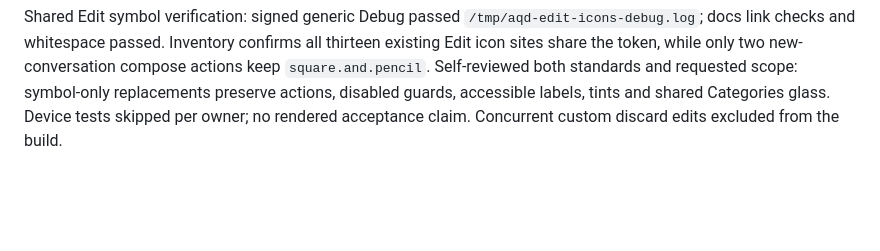
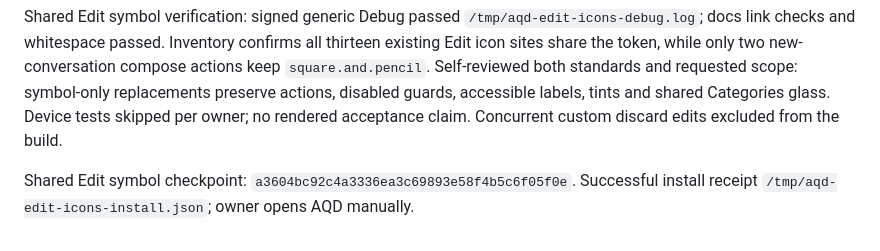
Before and after one commit to vn-aj-vngrd/aqd, a Markdown page: docs/plan/issue-27.md, the part around the change. Drawn GitHub-style; blank space fills up the shorter version.

Commit message:
docs(agent): Record shared Edit symbol checkpoint
Refs #27

AQD-Slice: #27/shared-edit-symbol-receipt

```diff
--- a/docs/plan/issue-27.md
+++ b/docs/plan/issue-27.md
@@ -160,3 +160,5 @@ Local Agent refinement checkpoint: `c63b6fc160a1cf17866c47042805c465a7c4d4df`. I
 Owner requested a clearer edit symbol and global consistency. Use shared `AppSymbols.edit` (`pencil.line`) for existing-record editing across Category toolbar, Closet UIKit/SwiftUI menus, Outfit, Theme, Planner/plan scope and Fit menus. Preserve `square.and.pencil` for creating a new Agent conversation and `crop` for photo editing. Keep existing text labels, glass grouping and accessibility behavior. Cosmetic verification: source inventory, generic signed Debug and install; no device tests per owner instruction, no app launch or UI automation.
 
 Shared Edit symbol verification: signed generic Debug passed `/tmp/aqd-edit-icons-debug.log`; docs link checks and whitespace passed. Inventory confirms all thirteen existing Edit icon sites share the token, while only two new-conversation compose actions keep `square.and.pencil`. Self-reviewed both standards and requested scope: symbol-only replacements preserve actions, disabled guards, accessible labels, tints and shared Categories glass. Device tests skipped per owner; no rendered acceptance claim. Concurrent custom discard edits excluded from the build.
+
+Shared Edit symbol checkpoint: `a3604bc92c4a3336ea3c69893e58f4b5c6f05f0e`. Successful install receipt `/tmp/aqd-edit-icons-install.json`; owner opens AQD manually.
```
